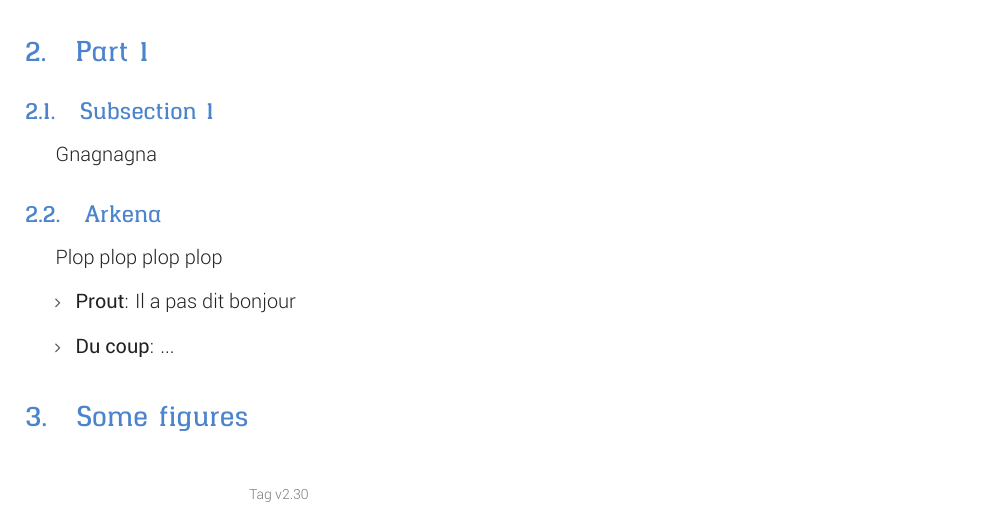
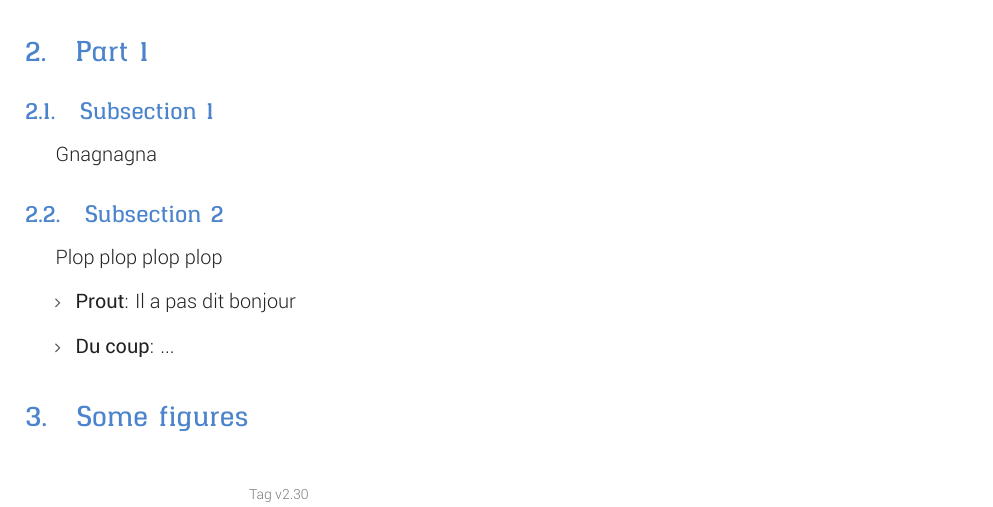
Before and after one commit to macarrie/jeanmicheldocument, a LaTeX document (template.tex): part of page 5 of 5, cut so that both start at the same text. Compiled offline with XeLaTeX.

Commit message:
Update template.tex

```diff
--- a/template.tex
+++ b/template.tex
@@ -42,7 +42,7 @@ blablabla
 \section{Part 1}
     \subsection{Subsection 1}
     Gnagnagna
-    \subsection{Arkena}
+    \subsection{Subsection 2}
     Plop plop plop plop
 \begin{itemize}
 	\item \textbf{Prout}: Il a pas dit bonjour
```
